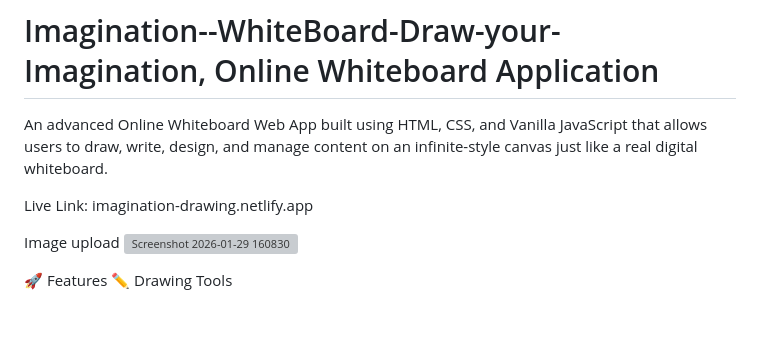
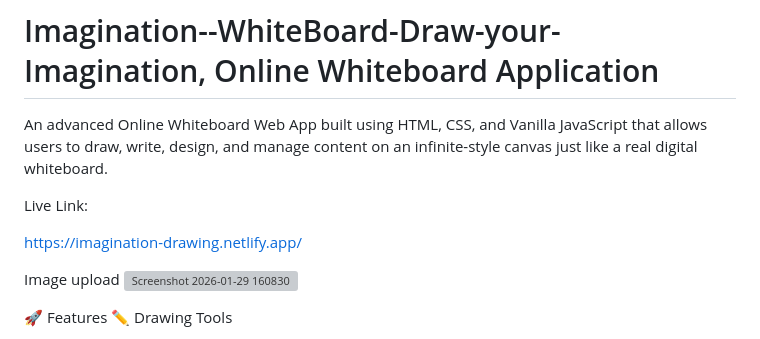
Before and after one commit to gauravkumar2102/Imagination--WhiteBoard-Draw-your-Imagination, a Markdown page: README.md, the part around the change. Drawn GitHub-style; blank space fills up the shorter version; grey boxes are pictures that could not be loaded.

Commit message:
Update README with project details and live link

```diff
--- a/README.md
+++ b/README.md
@@ -3,7 +3,8 @@
 An advanced Online Whiteboard Web App built using HTML, CSS, and Vanilla JavaScript that allows users to draw, write, design, and manage content on an infinite-style canvas just like a real digital whiteboard.
 
 Live Link:
-imagination-drawing.netlify.app
+
+https://imagination-drawing.netlify.app/
 
 Image upload
 <img width="1919" height="872" alt="Screenshot 2026-01-29 160830" src="https://github.com/user-attachments/assets/ce8eca7c-611a-4fbd-b203-3fc0f9fbb25a" />
```
